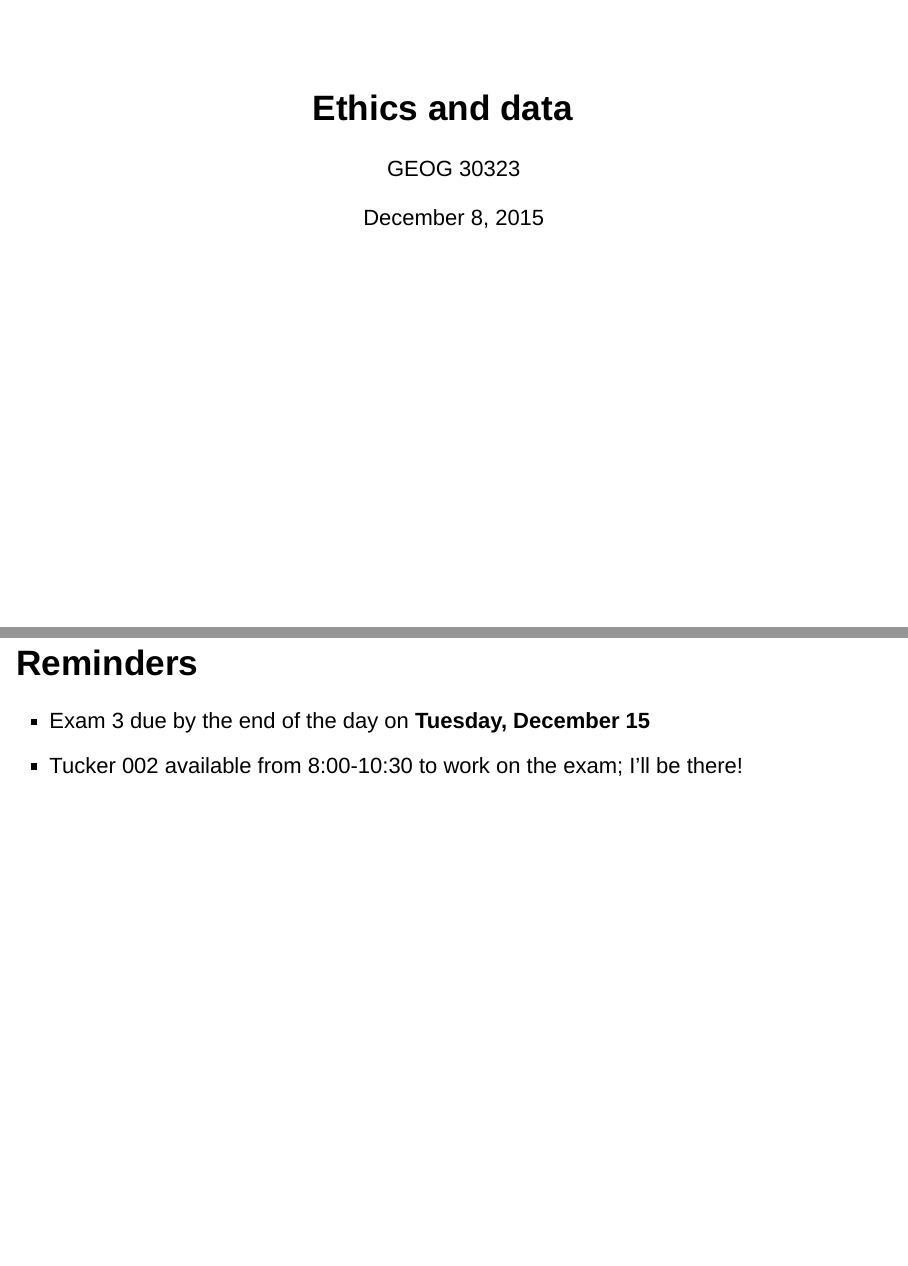
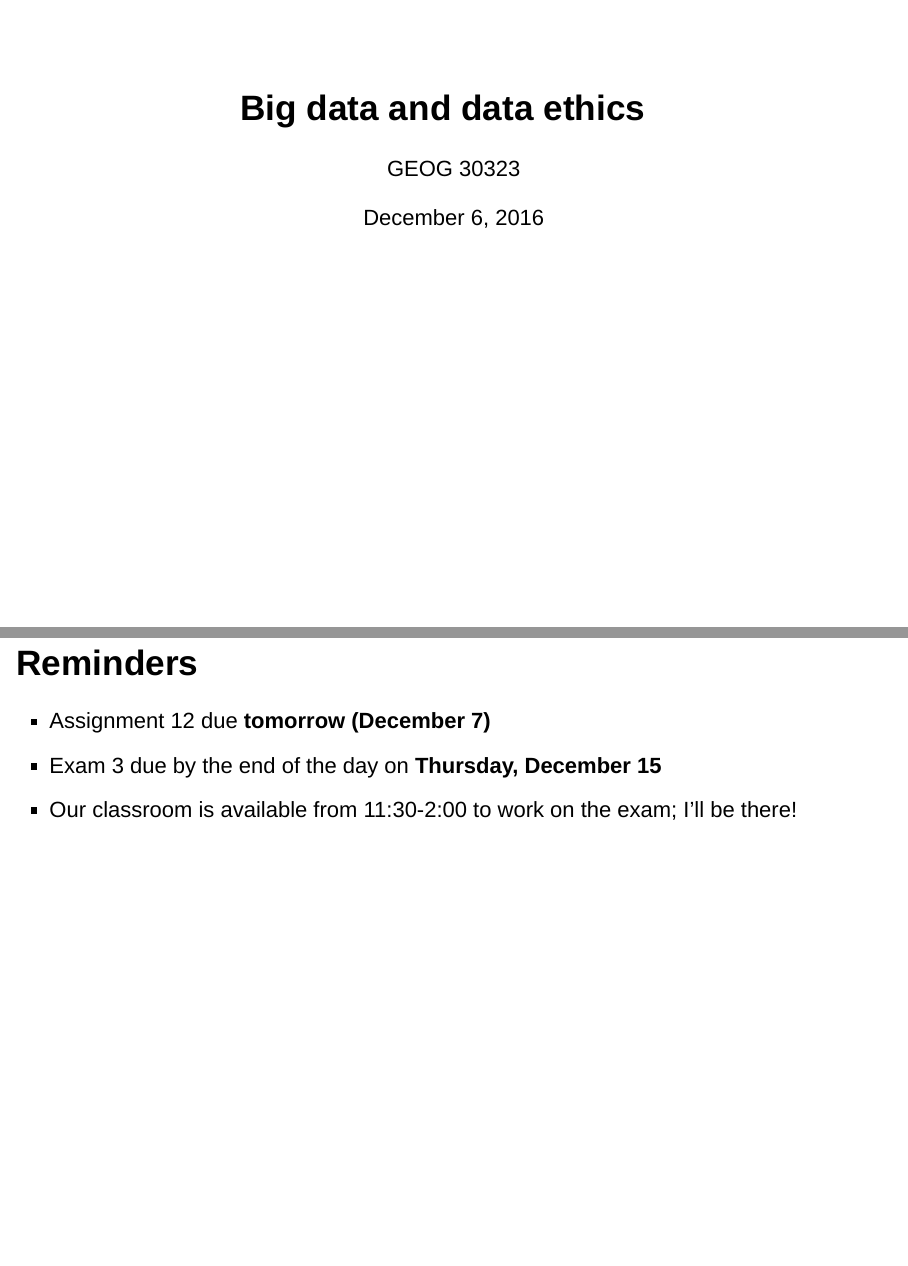
Before and after one commit to walkerke/geog30323, an R Markdown document (slides/ethics/index.Rmd): pages 1 and 2 of 7 before the commit and pages 1 and 2 of 11 after it, joined at a grey line. Rendered offline with R 4.5, knitr and Pandoc, with nearby package versions; drawn as Slidy slides in place of the format the file asks for.

Commit message:
update ethics slides

```diff
--- a/slides/ethics/index.Rmd
+++ b/slides/ethics/index.Rmd
@@ -1,7 +1,7 @@
 ---
-title: "Ethics and data"
+title: "Big data and data ethics"
 author: GEOG 30323
-date: December 8, 2015
+date: December 6, 2016
 output:
   revealjs::revealjs_presentation:
     theme: "white"
@@ -14,5 +14,6 @@ output:
 
 ## Reminders
 
-* Exam 3 due by the  end of the day on __Tuesday, December 15__
-* Tucker 002 available from 8:00-10:30 to work on the exam; I'll be there!
+* Assignment 12 due __tomorrow (December 7)__
+* Exam 3 due by the  end of the day on __Thursday, December 15__
+* Our classroom is available from 11:30-2:00 to work on the exam; I'll be there!
```
Also changed, not shown: slides/ethics/index.html, slides/ethics/index.Rmd (32 more changed lines).
